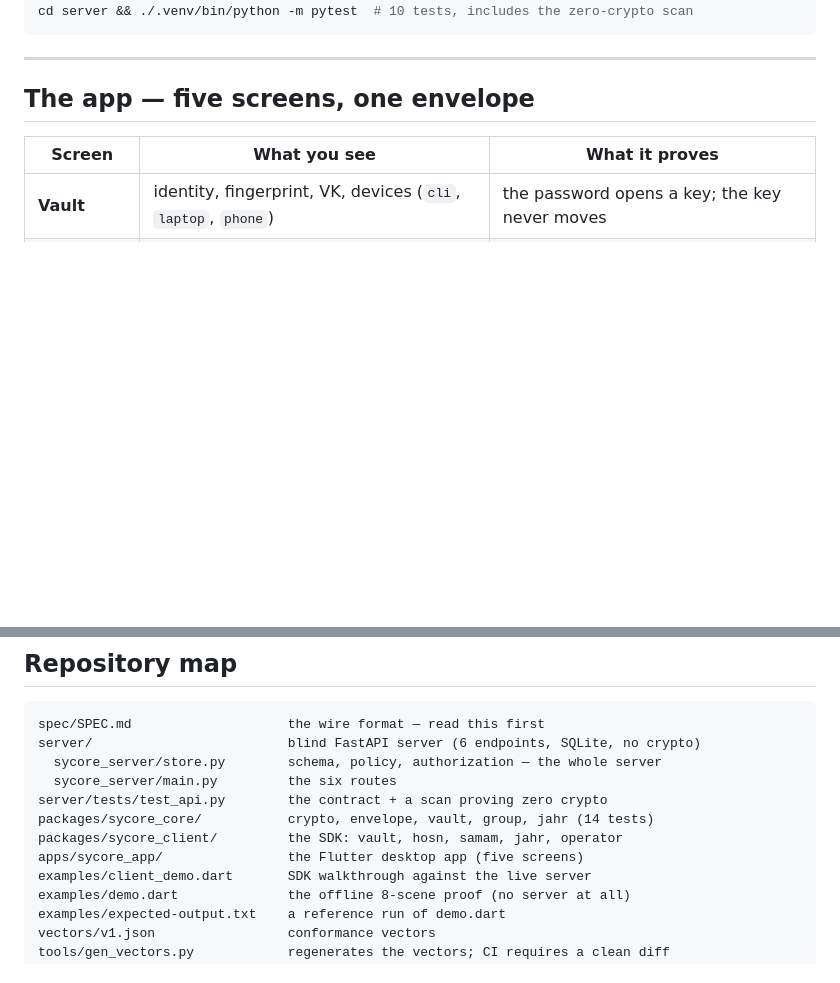
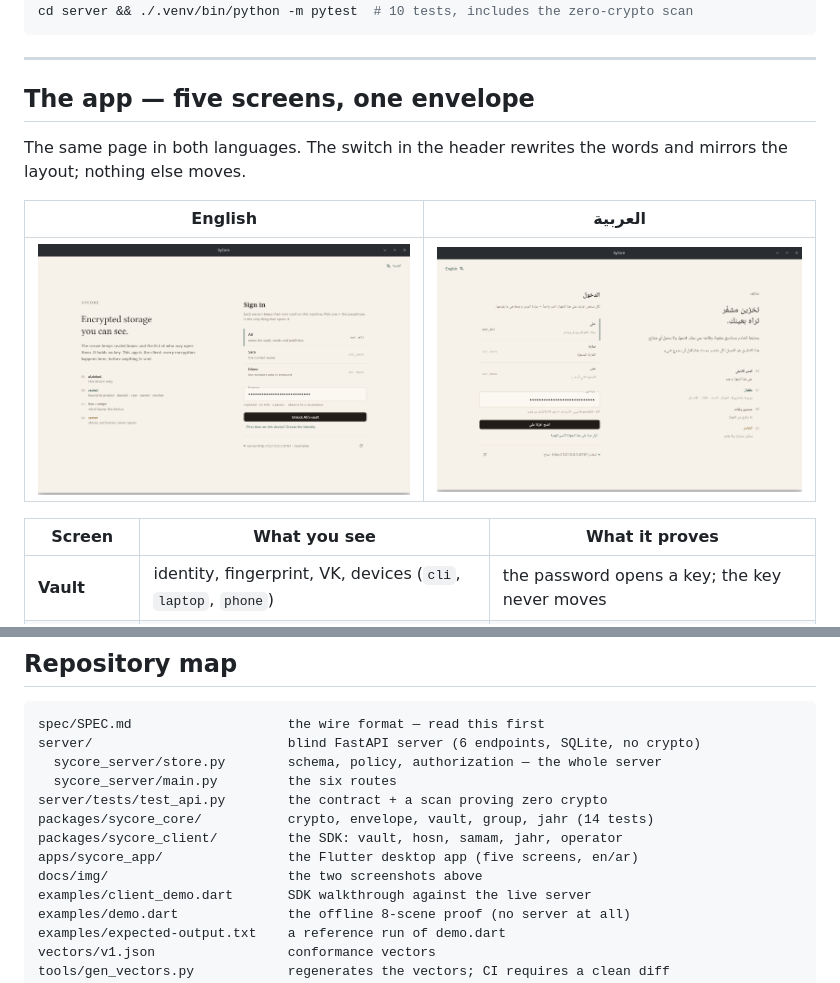
Before and after one commit to NasreddineLoukriz/SyCore, a Markdown page: README.md, 2 parts joined by grey strips. Rendered like a GitHub page; pictures changed too: docs/img/app-ar.png (added), docs/img/app-en.png (added); blank space fills up the shorter version.

Commit message:
docs: show the app, in both directions
Two screenshots of the same login page — English and Arabic — so the
reader can see what "mirrored, not translated" means before scrolling.

```diff
--- a/README.md
+++ b/README.md
@@ -75,6 +75,13 @@ cd server && ./.venv/bin/python -m pytest  # 10 tests, includes the zero-crypto
 
 ## The app — five screens, one envelope
 
+The same page in both languages. The switch in the header rewrites the words and
+mirrors the layout; nothing else moves.
+
+| English | العربية |
+|---|---|
+| ![The login screen in English](docs/img/app-en.png) | ![شاشة الدخول بالعربية](docs/img/app-ar.png) |
+
 | Screen | What you see | What it proves |
 |---|---|---|
 | **Vault** | identity, fingerprint, VK, devices (`cli`, `laptop`, `phone`) | the password opens a key; the key never moves |
@@ -143,7 +150,8 @@ server/                         blind FastAPI server (6 endpoints, SQLite, no cr
 server/tests/test_api.py        the contract + a scan proving zero crypto
 packages/sycore_core/           crypto, envelope, vault, group, jahr (14 tests)
 packages/sycore_client/         the SDK: vault, hosn, samam, jahr, operator
-apps/sycore_app/                the Flutter desktop app (five screens)
+apps/sycore_app/                the Flutter desktop app (five screens, en/ar)
+docs/img/                       the two screenshots above
 examples/client_demo.dart       SDK walkthrough against the live server
 examples/demo.dart              the offline 8-scene proof (no server at all)
 examples/expected-output.txt    a reference run of demo.dart
```
